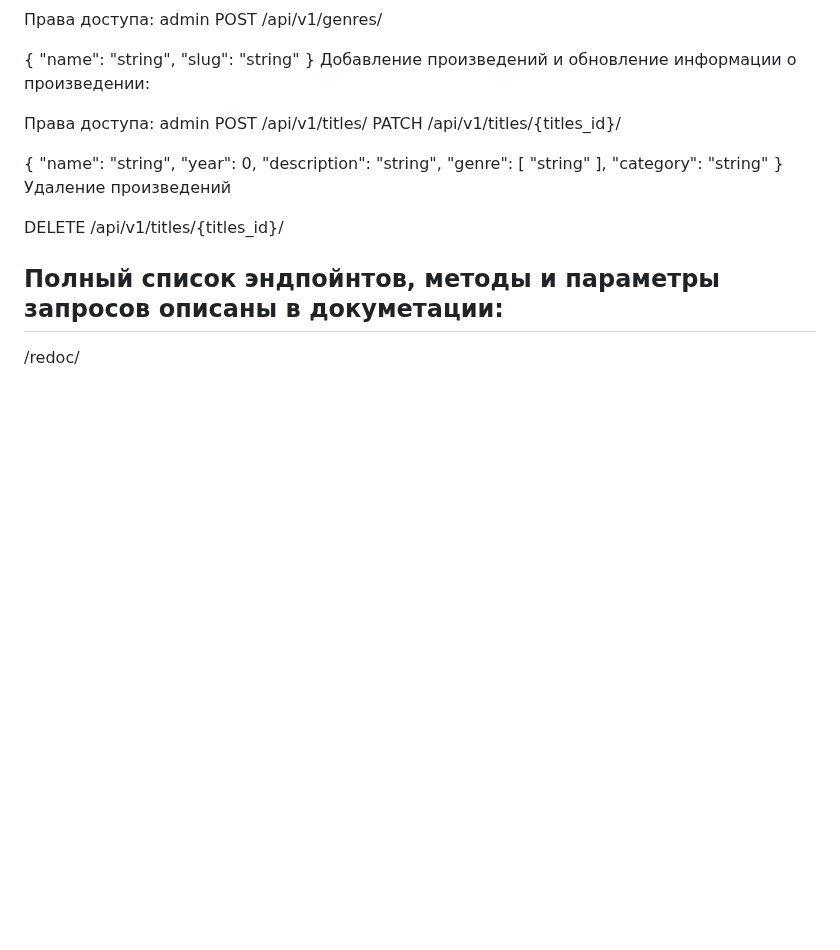
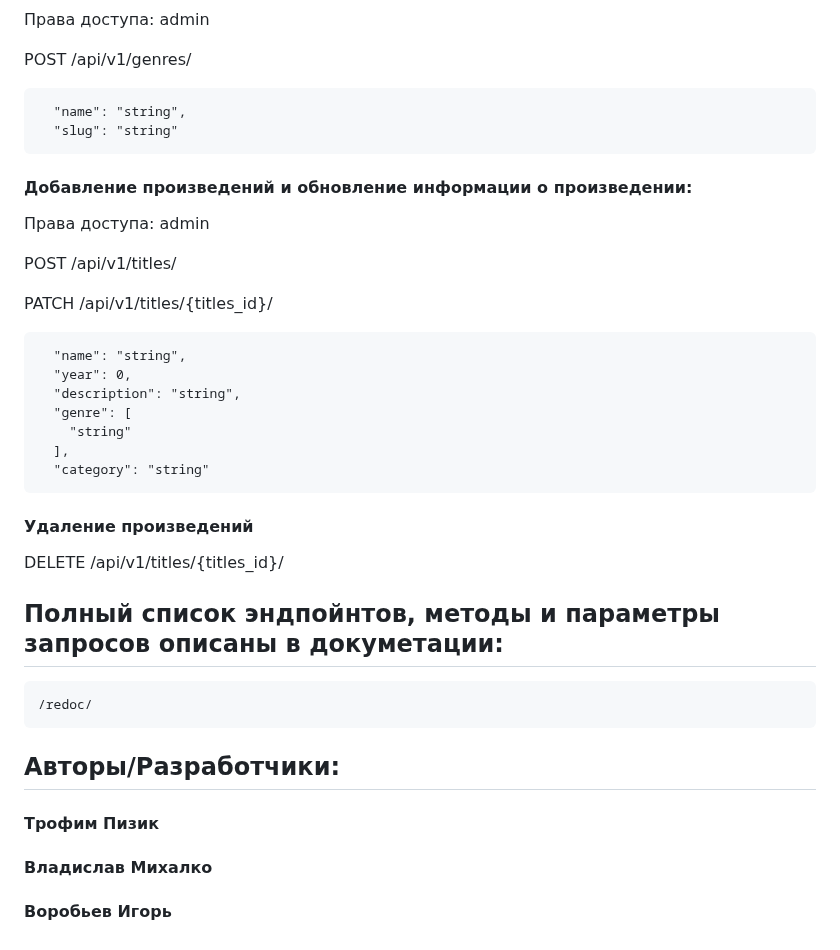
Before and after one commit to TrofimPizik/api_yamdb, a Markdown page: README.md, the part around one of its changes. Rendered like a GitHub page; blank space fills up the shorter version.

````diff
--- a/README.md
+++ b/README.md
@@ -116,18 +139,22 @@ POST /api/v1/categories/
 
 Права доступа: admin
+
 POST /api/v1/genres/
 
-{
+```
   "name": "string",
   "slug": "string"
-}
-Добавление произведений и обновление информации о произведении:
+```
+#### Добавление произведений и обновление информации о произведении:
 
 Права доступа: admin
+
 POST /api/v1/titles/
+
 PATCH /api/v1/titles/{titles_id}/
 
-{
+
+```
   "name": "string",
   "year": 0,
   "description": "string",
@@ -135,10 +162,21 @@ PATCH /api/v1/titles/{titles_id}/
     "string"
   ],
   "category": "string"
-}
-Удаление произведений
+```
+
+#### Удаление произведений
+
 
 DELETE /api/v1/titles/{titles_id}/
+
 ## Полный список эндпойнтов, методы и параметры запросов описаны в докуметации:
 
+```
 /redoc/
+```
+
+## Авторы/Разработчики:
+
+#### Трофим Пизик
+#### Владислав Михалко
+#### Воробьев Игорь
````
Also changed, not shown: other parts of README.md (+43 -20 lines).
